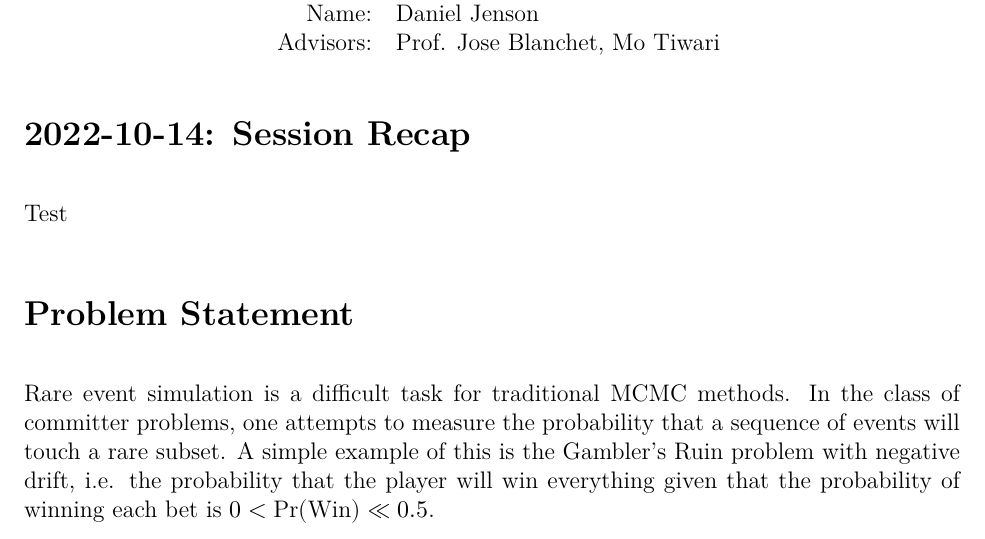
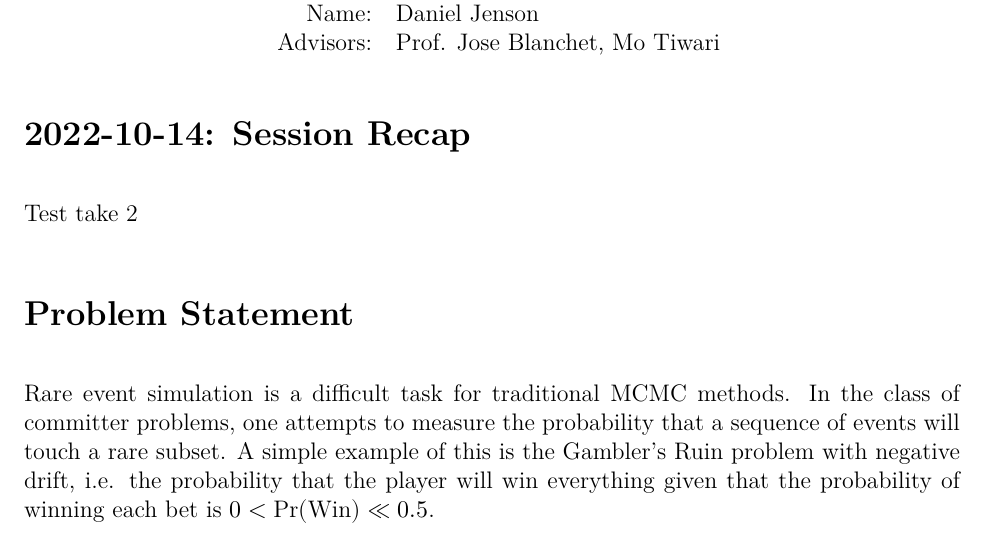
Before and after one commit to ThrunGroup/mse-408, a LaTeX document (problem_statement.tex): part of page 1 of 2, cut so that both start at the same text. Compiled offline with XeLaTeX.

Commit message:
test overleaf: 2

```diff
--- a/problem_statement.tex
+++ b/problem_statement.tex
@@ -12,7 +12,7 @@
 \end{center}
 
 \section*{2022-10-14: Session Recap}
-Test
+Test take 2
 
 \section*{Problem Statement}
 Rare event simulation is a difficult task for traditional MCMC methods. In the
```
